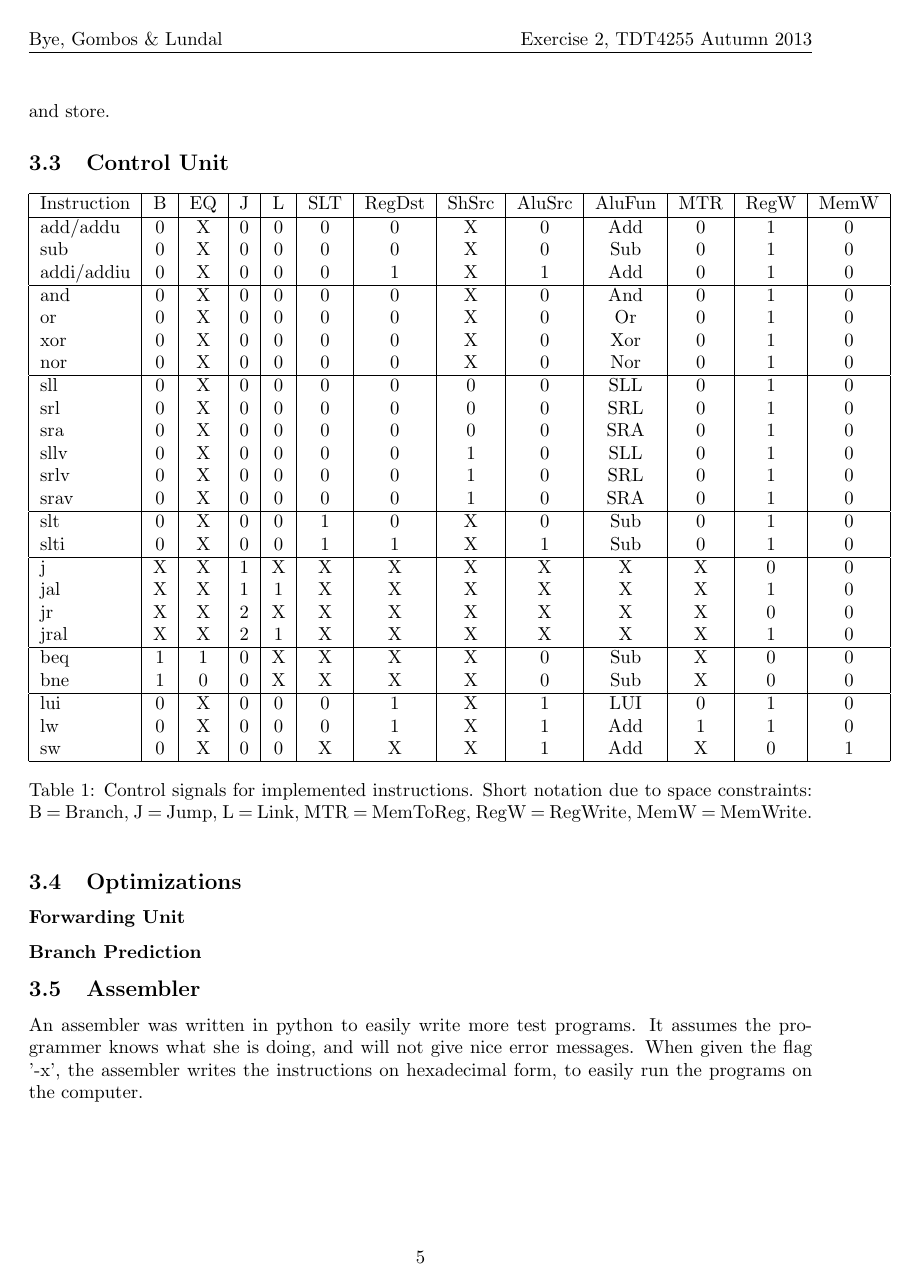
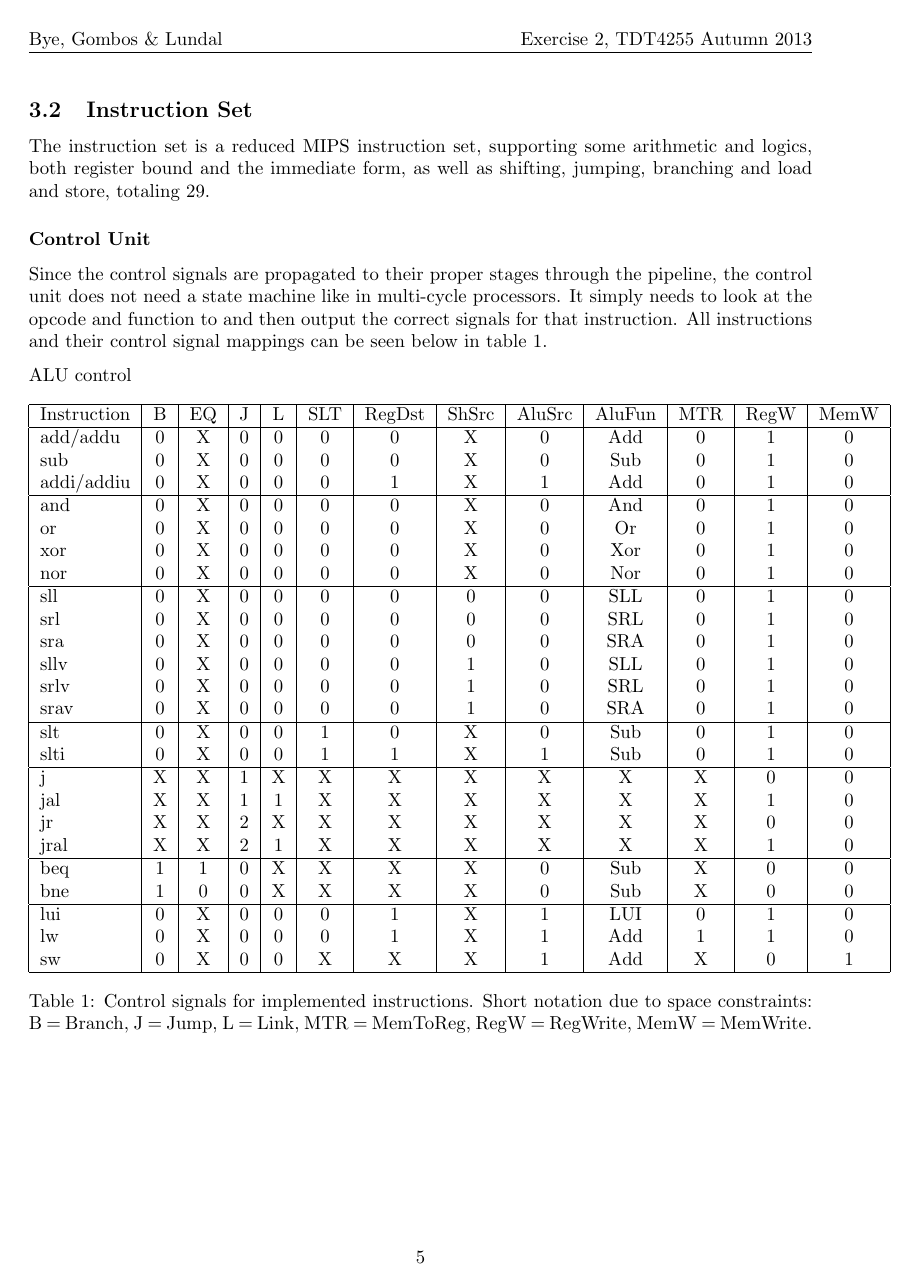
Before and after one commit to lundal/DataKonst2, a LaTeX document (report/report.tex, which reads report/solution/solution.tex): page 8 of 12 before the commit and page 8 of 13 after it. Compiled offline with pdfLaTeX.

Commit message:
iastøyfwuan

```diff
--- a/report/solution/solution.tex
+++ b/report/solution/solution.tex
@@ -2,7 +2,10 @@
 
 The suggested architecture in figure \ref{fig:suggestedArchitecture} only supports a handful of MIPS instructions, and lacks support for jump instructions that was present in the previous exercise.
 However, by adding a shifter to the ALU and a few additional muxes, mainly to the memory stage, the number of supported instruction can be radically improved from 9 to 29.
+
 The resulting architecture, which includes a forwarding unit for highly improved performance can be seen in figure \ref{fig:cpuArchitecture} below.
+The control signals are not drawn to keep the schematic readable, but they are passed through the pipeline registers as the other signals until they reach their destination stage.
+Note that the jump and branch signals belong to the memory stage.
 
 \begin{figure}[ht]
     \centering
@@ -23,11 +26,18 @@ This is a side effect of the data memory only acting on clock ticks.
 Thus, to avoid reading invalid data, the instructions has to be reordered or a nop has to be added. This is normally accomplished by the assembler, which means it is hardly an issue.
 
 \subsection{Instruction Set}
+
 The instruction set is a reduced MIPS instruction set, supporting some
 arithmetic and logics, both register bound and the immediate form, as well as
-shifting, jumping, branching and load and store.
+shifting, jumping, branching and load and store, totaling 29.
 
-\subsection{Control Unit}
+\subsubsection*{Control Unit}
+
+Since the control signals are propagated to their proper stages through the pipeline, the control unit does not need a state machine like in multi-cycle processors.
+It simply needs to look at the opcode and function to and then output the correct signals for that instruction.
+All instructions and their control signal mappings can be seen below in table \ref{table:ctrlsignals}.
+
+ALU control
 
 \begin{table}[ht]
     \begin{tabular}{|l|c|c|c|c|c|c|c|c|c|c|c|c|}
```
